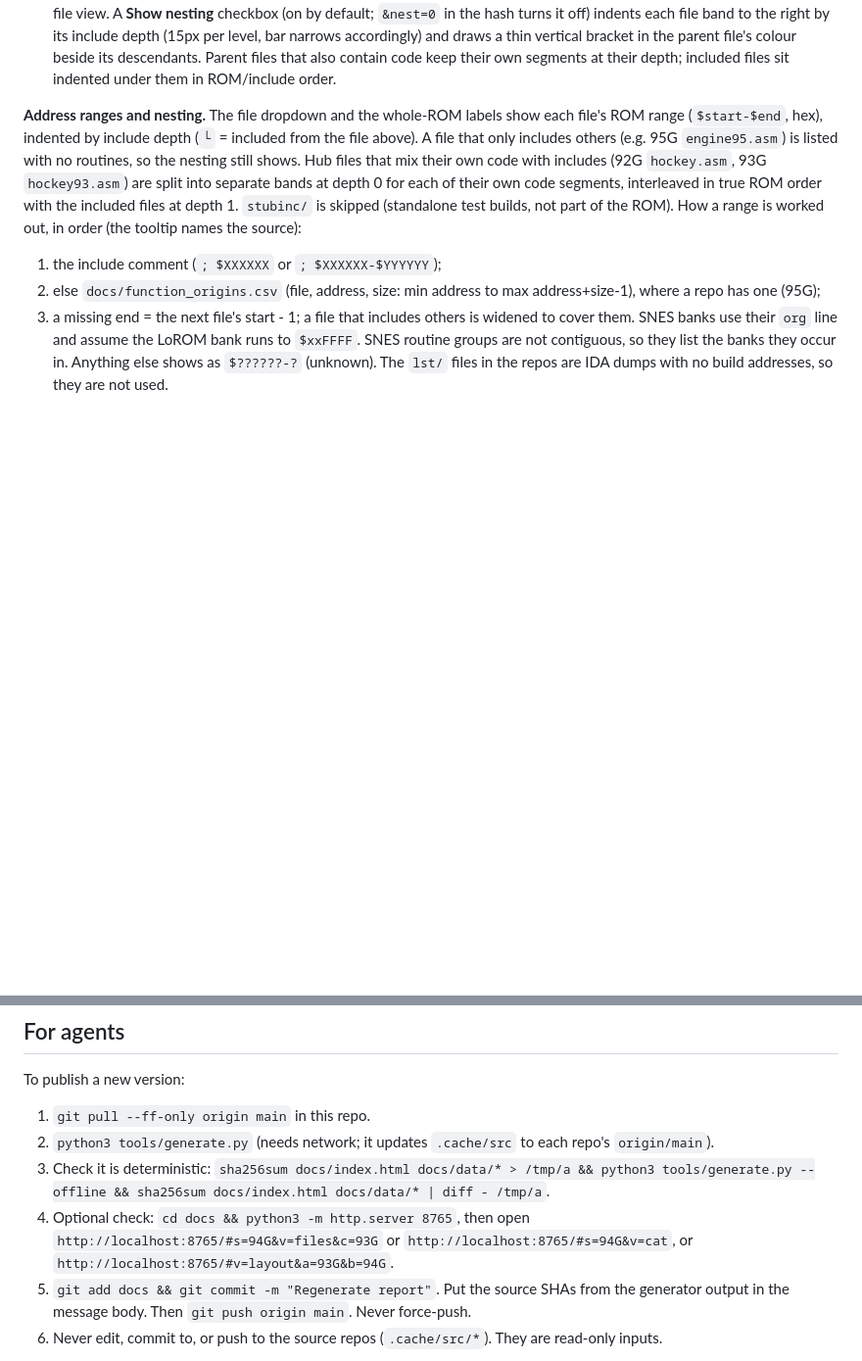
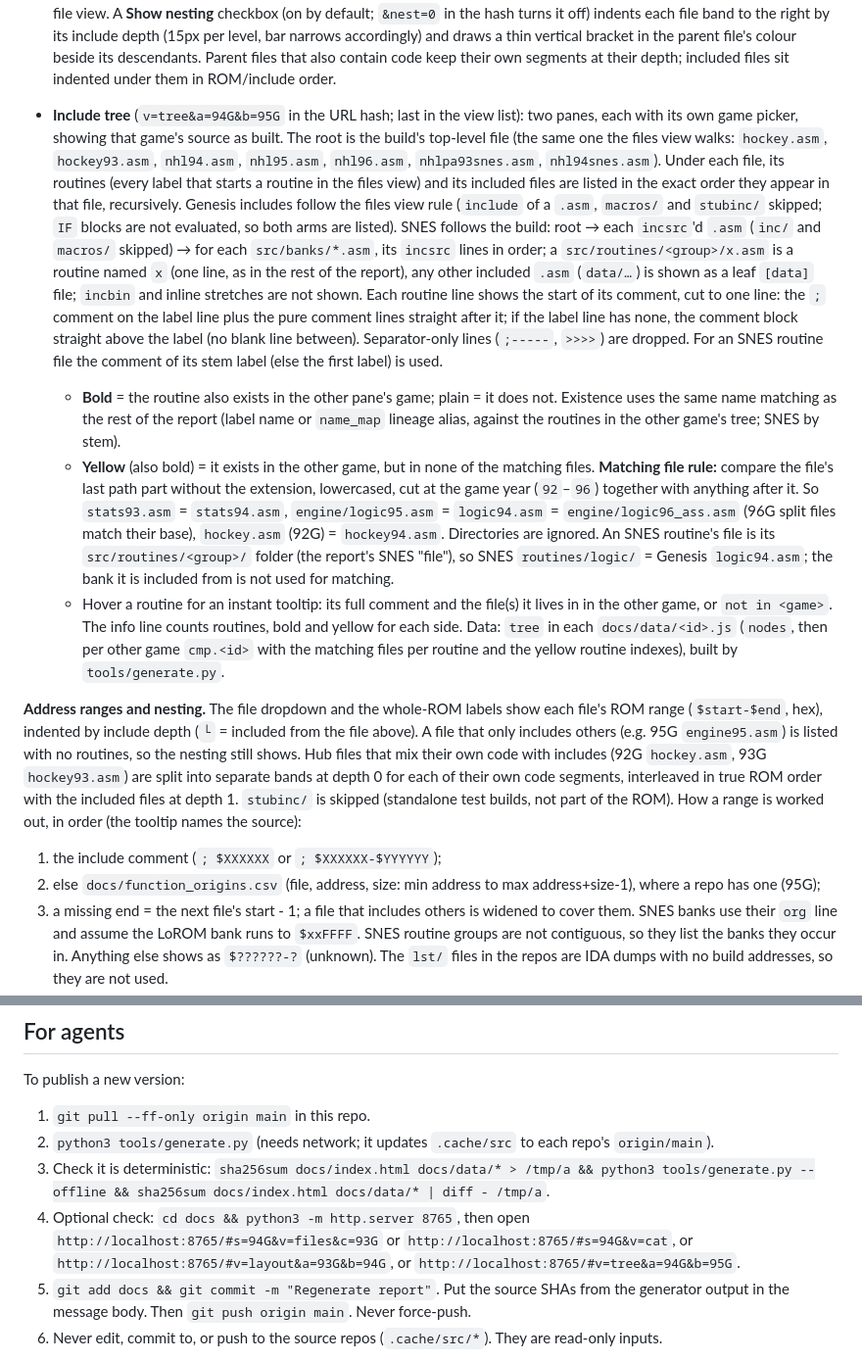
Before and after one commit to abdulahmad/nhl-disasm-report, a Markdown page: README.md, 2 parts joined by grey strips. Shown at 98% size. Drawn GitHub-style; blank space fills up the shorter version.

Commit message:
README: document include tree view and matching-file rule

```diff
--- a/README.md
+++ b/README.md
@@ -28,6 +28,11 @@ Pick a **subject** game, a **view**, and a **comparison** game.
 - **Layout** (`v=layout&a=93G&b=94G` in the URL hash): two games' whole-ROM layouts side by side. No origin comparison — each file band is coloured by a stable hash of the file stem with the game year suffix stripped (so `stats93` / `stats94` share a colour). Nesting indentation and parent brackets are on (same as the ROM view's nesting mode). Routines are subtle subdivisions within each file band. Hover for file, range, depth and routine; click opens that file in the file view for that game. Each side has its own game selector (SNES offers banks or groups). Bar height scales with line count; **Normalise heights** (`&norm=1`) makes both bars the same height.
 
 - **Whole ROM** (`v=rom` in the URL hash; for SNES `v=rom:banks` (true ROM order) or `v=rom:groups`): the whole ROM as one tall vertical bar, top to bottom in ROM/include order. Each file is a band (white boundary line, with the file name and address beside it where there is room), split into its routines. Heights are by line count, not bytes. Colours and legend are the same as in the file view. Hover a routine for its file, name, matches and line count. Click it to open that routine in the file view. A **Show nesting** checkbox (on by default; `&nest=0` in the hash turns it off) indents each file band to the right by its include depth (15px per level, bar narrows accordingly) and draws a thin vertical bracket in the parent file's colour beside its descendants. Parent files that also contain code keep their own segments at their depth; included files sit indented under them in ROM/include order.
+
+- **Include tree** (`v=tree&a=94G&b=95G` in the URL hash; last in the view list): two panes, each with its own game picker, showing that game's source as built. The root is the build's top-level file (the same one the files view walks: `hockey.asm`, `hockey93.asm`, `nhl94.asm`, `nhl95.asm`, `nhl96.asm`, `nhlpa93snes.asm`, `nhl94snes.asm`). Under each file, its routines (every label that starts a routine in the files view) and its included files are listed in the exact order they appear in that file, recursively. Genesis includes follow the files view rule (`include` of a `.asm`, `macros/` and `stubinc/` skipped; `IF` blocks are not evaluated, so both arms are listed). SNES follows the build: root → each `incsrc`'d `.asm` (`inc/` and `macros/` skipped) → for each `src/banks/*.asm`, its `incsrc` lines in order; a `src/routines/<group>/x.asm` is a routine named `x` (one line, as in the rest of the report), any other included `.asm` (`data/…`) is shown as a leaf `[data]` file; `incbin` and inline stretches are not shown. Each routine line shows the start of its comment, cut to one line: the `;` comment on the label line plus the pure comment lines straight after it; if the label line has none, the comment block straight above the label (no blank line between). Separator-only lines (`;-----`, `>>>>`) are dropped. For an SNES routine file the comment of its stem label (else the first label) is used.
+  - **Bold** = the routine also exists in the other pane's game; plain = it does not. Existence uses the same name matching as the rest of the report (label name or `name_map` lineage alias, against the routines in the other game's tree; SNES by stem).
+  - **Yellow** (also bold) = it exists in the other game, but in none of the matching files. **Matching file rule:** compare the file's last path part without the extension, lowercased, cut at the game year (`92`–`96`) together with anything after it. So `stats93.asm` = `stats94.asm`, `engine/logic95.asm` = `logic94.asm` = `engine/logic96_ass.asm` (96G split files match their base), `hockey.asm` (92G) = `hockey94.asm`. Directories are ignored. An SNES routine's file is its `src/routines/<group>/` folder (the report's SNES "file"), so SNES `routines/logic/` = Genesis `logic94.asm`; the bank it is included from is not used for matching.
+  - Hover a routine for an instant tooltip: its full comment and the file(s) it lives in in the other game, or `not in <game>`. The info line counts routines, bold and yellow for each side. Data: `tree` in each `docs/data/<id>.js` (`nodes`, then per other game `cmp.<id>` with the matching files per routine and the yellow routine indexes), built by `tools/generate.py`.
 
 **Address ranges and nesting.** The file dropdown and the whole-ROM labels show each file's ROM range (`$start-$end`, hex), indented by include depth (`└` = included from the file above). A file that only includes others (e.g. 95G `engine95.asm`) is listed with no routines, so the nesting still shows. Hub files that mix their own code with includes (92G `hockey.asm`, 93G `hockey93.asm`) are split into separate bands at depth 0 for each of their own code segments, interleaved in true ROM order with the included files at depth 1. `stubinc/` is skipped (standalone test builds, not part of the ROM). How a range is worked out, in order (the tooltip names the source):
 1. the include comment (`; $XXXXXX` or `; $XXXXXX-$YYYYYY`);
@@ -65,7 +70,7 @@ To publish a new version:
 1. `git pull --ff-only origin main` in this repo.
 2. `python3 tools/generate.py` (needs network; it updates `.cache/src` to each repo's `origin/main`).
 3. Check it is deterministic: `sha256sum docs/index.html docs/data/* > /tmp/a && python3 tools/generate.py --offline && sha256sum docs/index.html docs/data/* | diff - /tmp/a`.
-4. Optional check: `cd docs && python3 -m http.server 8765`, then open `http://localhost:8765/#s=94G&v=files&c=93G` or `http://localhost:8765/#s=94G&v=cat`, or `http://localhost:8765/#v=layout&a=93G&b=94G`.
+4. Optional check: `cd docs && python3 -m http.server 8765`, then open `http://localhost:8765/#s=94G&v=files&c=93G` or `http://localhost:8765/#s=94G&v=cat`, or `http://localhost:8765/#v=layout&a=93G&b=94G`, or `http://localhost:8765/#v=tree&a=94G&b=95G`.
 5. `git add docs && git commit -m "Regenerate report"`. Put the source SHAs from the generator output in the message body. Then `git push origin main`. Never force-push.
 6. Never edit, commit to, or push to the source repos (`.cache/src/*`). They are read-only inputs.
 
```
